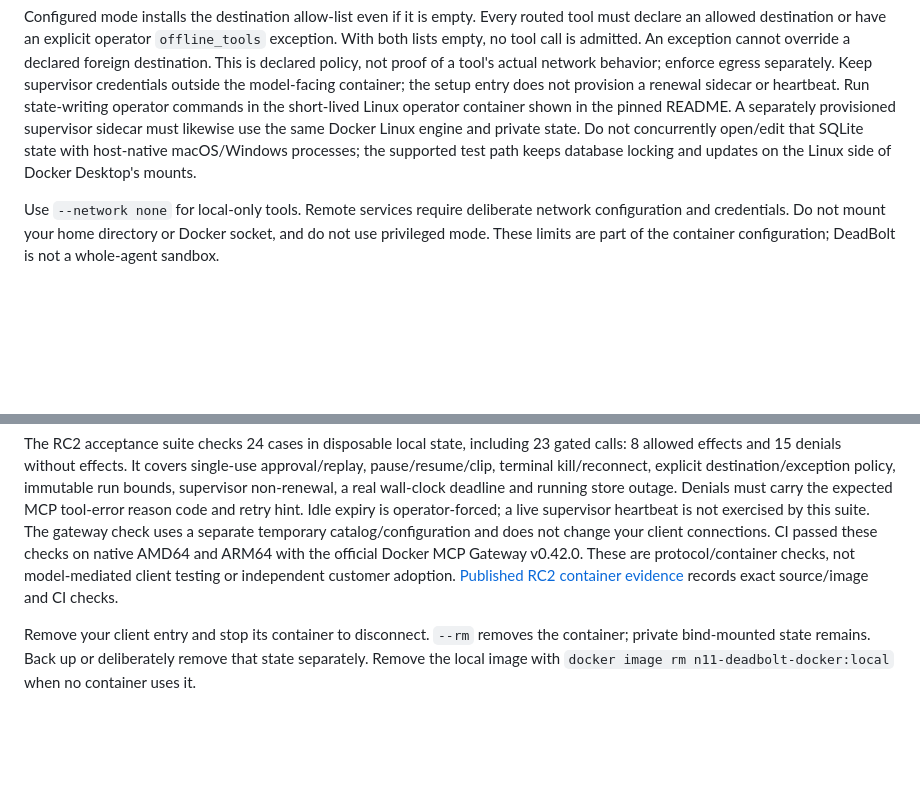
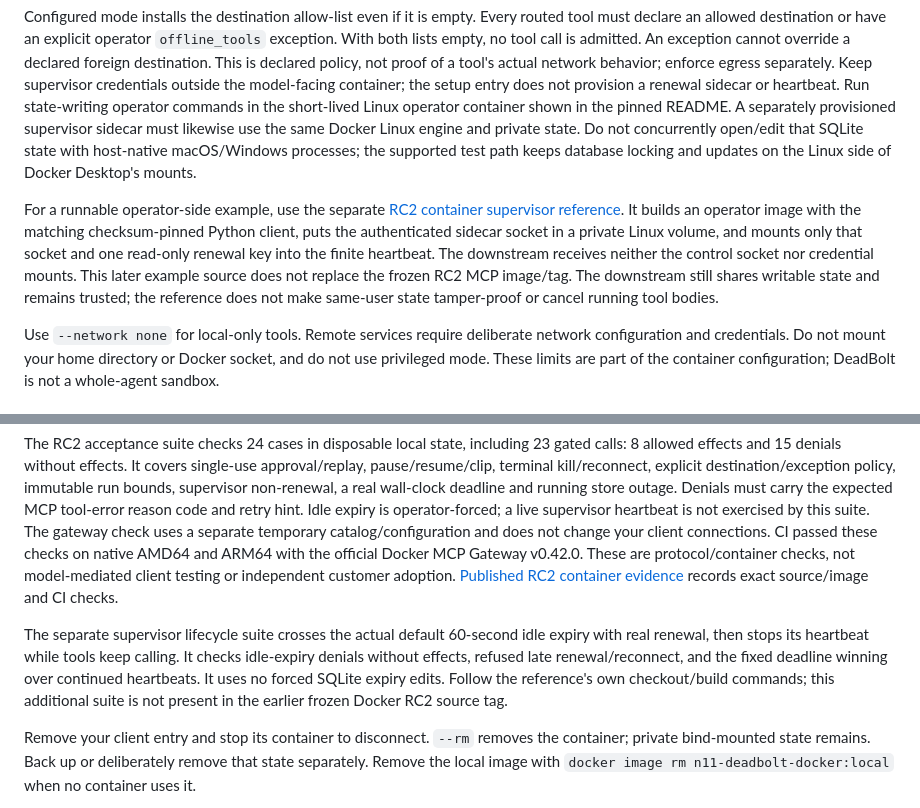
Before and after one commit to seanebones-lang/deadbolt, a Markdown page: docs/DOCKER-MCP.md, 2 parts joined by grey strips. Drawn GitHub-style; blank space fills up the shorter version.

Commit message:
Link the finite RC2 container supervisor reference (#73)
Co-authored-by: seanebones-lang <seanebones-lang@example.com>

```diff
--- a/docs/DOCKER-MCP.md
+++ b/docs/DOCKER-MCP.md
@@ -98,6 +98,16 @@ Linux engine and private state. Do not concurrently open/edit that SQLite state
 with host-native macOS/Windows processes; the supported test path keeps database
 locking and updates on the Linux side of Docker Desktop's mounts.
 
+For a runnable operator-side example, use the separate
+[RC2 container supervisor reference](https://github.com/seanebones-lang/deadbolt-docker-mcp/blob/8592bc61bac2246ea52b1e25fc50f1be36baa62f/examples/supervisor/README.md).
+It builds an operator image with the matching checksum-pinned Python client,
+puts the authenticated sidecar socket in a private Linux volume, and mounts
+only that socket and one read-only renewal key into the finite heartbeat.
+The downstream receives neither the control socket nor credential mounts.
+This later example source does not replace the frozen RC2 MCP image/tag.
+The downstream still shares writable state and remains trusted; the reference
+does not make same-user state tamper-proof or cancel running tool bodies.
+
 Use `--network none` for local-only tools. Remote services require deliberate
 network configuration and credentials. Do not mount your home directory or
 Docker socket, and do not use privileged mode. These limits are part of the
@@ -127,6 +137,13 @@ checks, not model-mediated client testing or independent customer adoption.
 [Published RC2 container evidence](evidence/docker-rc2-2026-10-12.json)
 records exact source/image and CI checks.
 
+The separate supervisor lifecycle suite crosses the actual default 60-second
+idle expiry with real renewal, then stops its heartbeat while tools keep calling.
+It checks idle-expiry denials without effects, refused late renewal/reconnect,
+and the fixed deadline winning over continued heartbeats. It uses no forced
+SQLite expiry edits. Follow the reference's own checkout/build commands; this
+additional suite is not present in the earlier frozen Docker RC2 source tag.
+
 Remove your client entry and stop its container to disconnect. `--rm` removes
 the container; private bind-mounted state remains. Back up or deliberately
 remove that state separately. Remove the local image with
```
